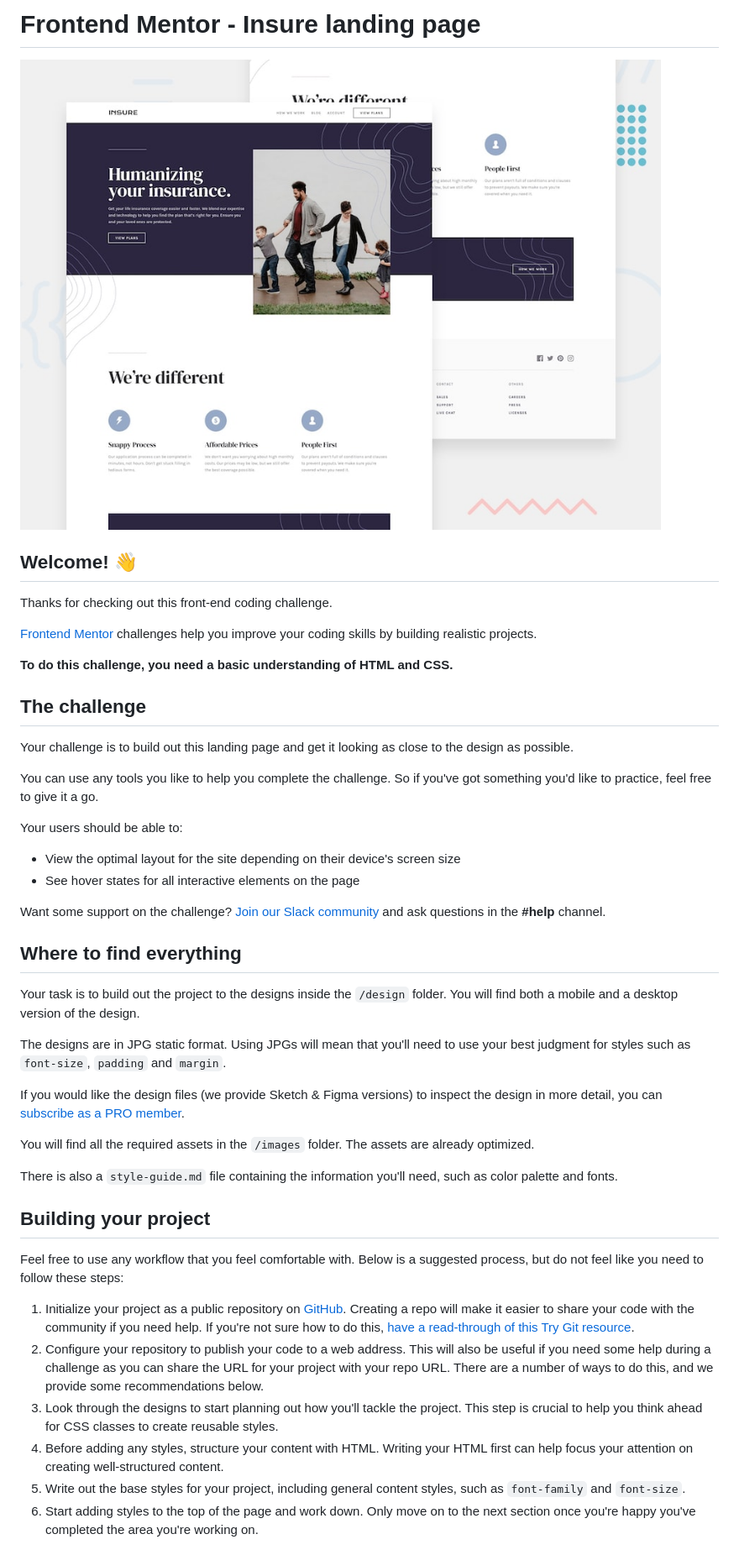
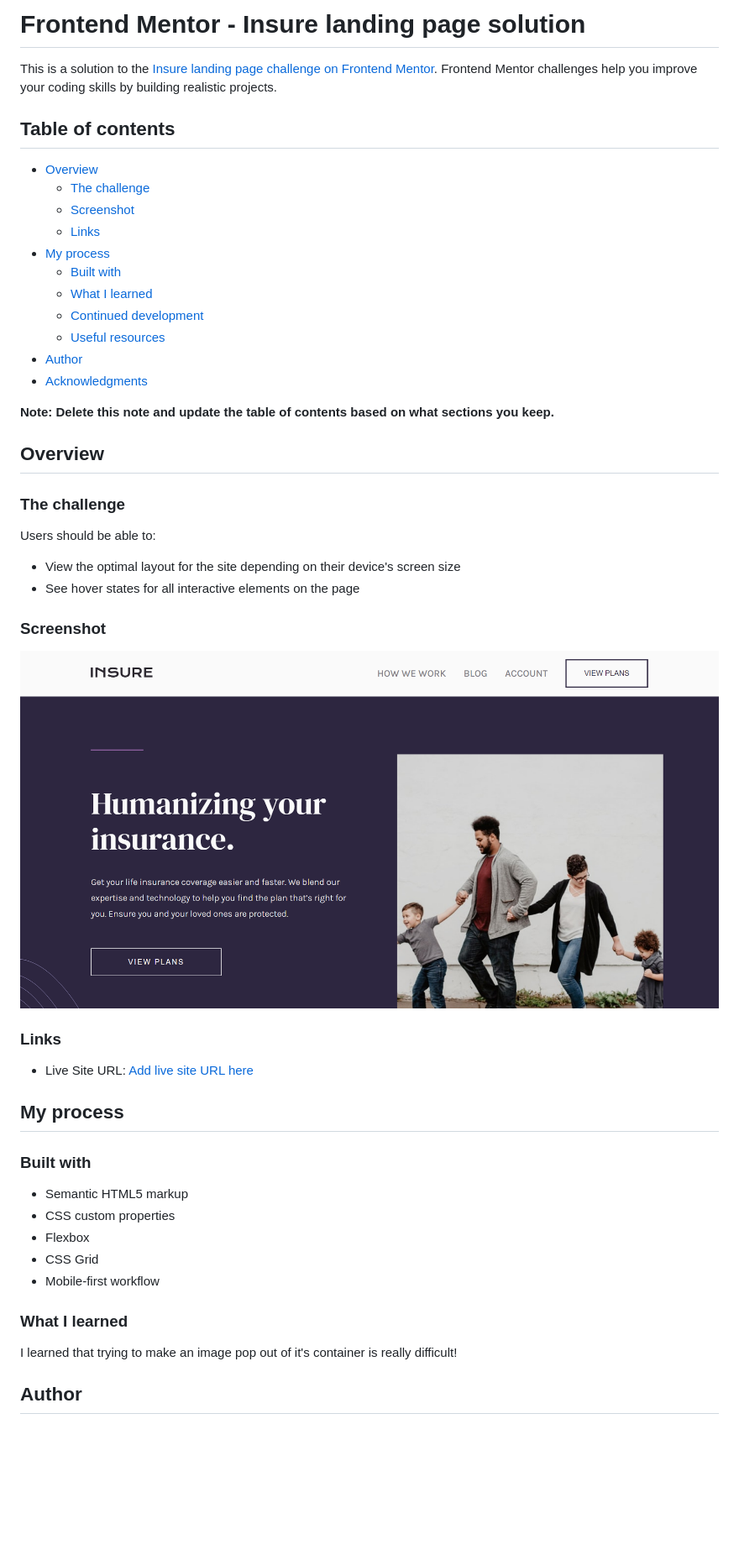
Before and after one commit to josephhagancreative/insure-landing-page, a Markdown page: README.md, the part around the change printed below. Shown: that part at 84% size. GitHub-like rendering; pictures changed too: images/screenshot.png (added); blank space fills up the shorter version.

Commit message:
Finished desktop version

```diff
--- a/README.md
+++ b/README.md
@@ -1,48 +1,53 @@
-# Frontend Mentor - Insure landing page
+# Frontend Mentor - Insure landing page solution
 
-![Design preview for the Insure landing page coding challenge](./design/desktop-preview.jpg)
+This is a solution to the [Insure landing page challenge on Frontend Mentor](https://www.frontendmentor.io/challenges/insure-landing-page-uTU68JV8). Frontend Mentor challenges help you improve your coding skills by building realistic projects.
 
-## Welcome! 👋
+## Table of contents
 
-Thanks for checking out this front-end coding challenge.
+- [Overview](#overview)
+  - [The challenge](#the-challenge)
+  - [Screenshot](#screenshot)
+  - [Links](#links)
+- [My process](#my-process)
+  - [Built with](#built-with)
+  - [What I learned](#what-i-learned)
+  - [Continued development](#continued-development)
+  - [Useful resources](#useful-resources)
+- [Author](#author)
+- [Acknowledgments](#acknowledgments)
 
-[Frontend Mentor](https://www.frontendmentor.io) challenges help you improve your coding skills by building realistic projects.
+**Note: Delete this note and update the table of contents based on what sections you keep.**
 
-**To do this challenge, you need a basic understanding of HTML and CSS.**
+## Overview
 
-## The challenge
+### The challenge
 
-Your challenge is to build out this landing page and get it looking as close to the design as possible.
-
-You can use any tools you like to help you complete the challenge. So if you've got something you'd like to practice, feel free to give it a go.
-
-Your users should be able to:
+Users should be able to:
 
 - View the optimal layout for the site depending on their device's screen size
 - See hover states for all interactive elements on the page
 
-Want some support on the challenge? [Join our Slack community](https://www.frontendmentor.io/slack) and ask questions in the **#help** channel.
+### Screenshot
 
-## Where to find everything
+![](./images/screenshot.png)
 
-Your task is to build out the project to the designs inside the `/design` folder. You will find both a mobile and a desktop version of the design.
+### Links
 
-The designs are in JPG static format. Using JPGs will mean that you'll need to use your best judgment for styles such as `font-size`, `padding` and `margin`.
+- Live Site URL: [Add live site URL here](https://nervous-austin-52e0f8.netlify.app/)
 
-If you would like the design files (we provide Sketch & Figma versions) to inspect the design in more detail, you can [subscribe as a PRO member](https://www.frontendmentor.io/pro).
+## My process
 
-You will find all the required assets in the `/images` folder. The assets are already optimized.
+### Built with
 
-There is also a `style-guide.md` file containing the information you'll need, such as color palette and fonts.
+- Semantic HTML5 markup
+- CSS custom properties
+- Flexbox
+- CSS Grid
+- Mobile-first workflow
 
-## Building your project
+### What I learned
 
-Feel free to use any workflow that you feel comfortable with. Below is a suggested process, but do not feel like you need to follow these steps:
+I learned that trying to make an image pop out of it's container is really difficult!
 
-1. Initialize your project as a public repository on [GitHub](https://github.com/). Creating a repo will make it easier to share your code with the community if you need help. If you're not sure how to do this, [have a read-through of this Try Git resource](https://try.github.io/).
-2. Configure your repository to publish your code to a web address. This will also be useful if you need some help during a challenge as you can share the URL for your project with your repo URL. There are a number of ways to do this, and we provide some recommendations below.
-3. Look through the designs to start planning out how you'll tackle the project. This step is crucial to help you think ahead for CSS classes to create reusable styles.
-4. Before adding any styles, structure your content with HTML. Writing your HTML first can help focus your attention on creating well-structured content.
-5. Write out the base styles for your project, including general content styles, such as `font-family` and `font-size`.
-6. Start adding styles to the top of the page and work down. Only move on to the next section once you're happy you've completed the area you're working on.
+## Author
 
```
Also changed, not shown: other parts of README.md (+3 -44 lines), README-template.md (deleted, +0 -111 lines), 2 other files.
